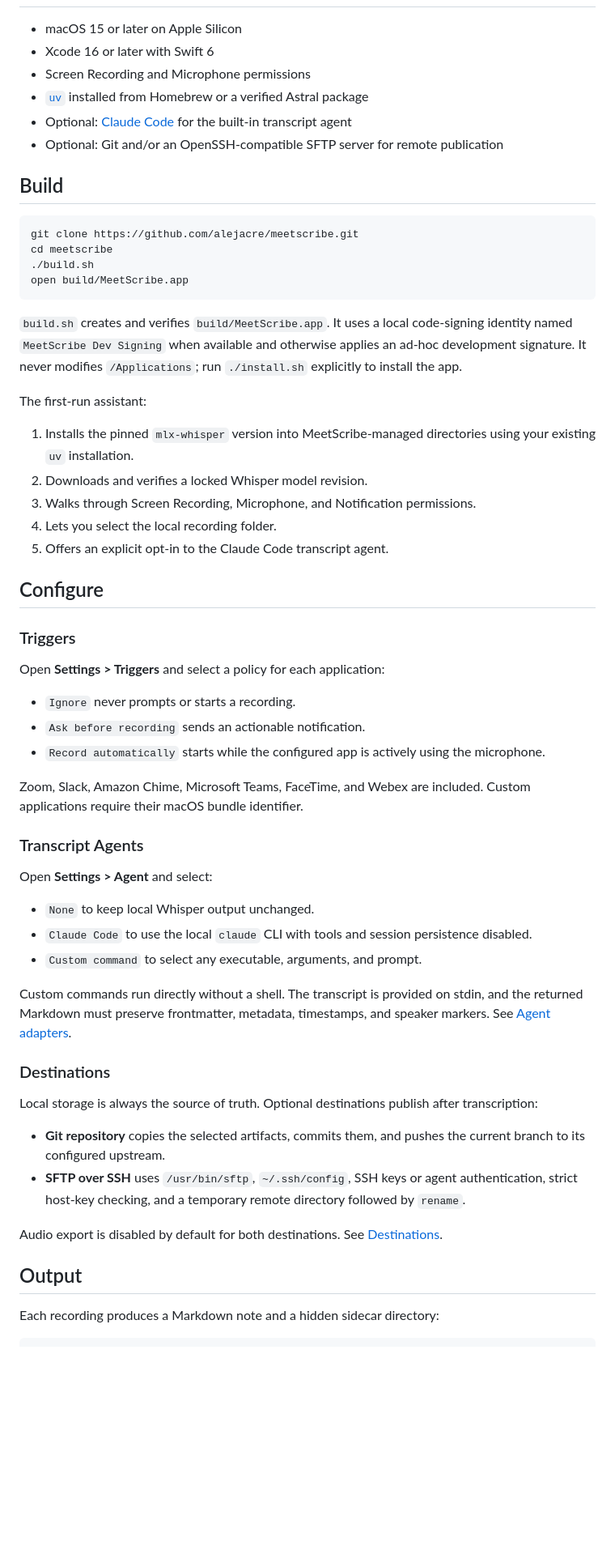
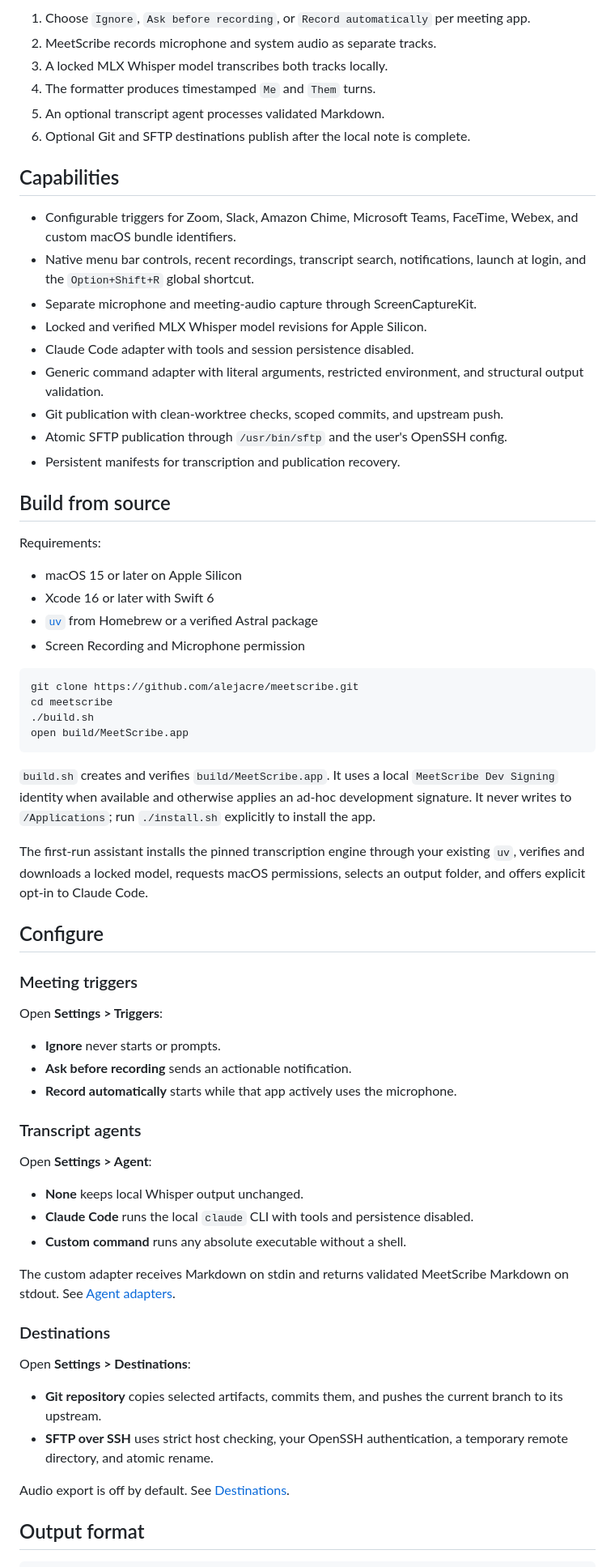
Before and after one commit to alejacre/meetscribe, a Markdown page: README.md, the part around the change printed below. Shown: that part at 81% size. GitHub-like rendering; blank space fills up the shorter version.

````diff
--- a/README.md
+++ b/README.md
@@ -21,12 +56,33 @@ The built-in integration uses Claude Code, but the transcript-agent contract acc
+1. Choose `Ignore`, `Ask before recording`, or `Record automatically` per meeting app.
+2. MeetScribe records microphone and system audio as separate tracks.
+3. A locked MLX Whisper model transcribes both tracks locally.
+4. The formatter produces timestamped `Me` and `Them` turns.
+5. An optional transcript agent processes validated Markdown.
+6. Optional Git and SFTP destinations publish after the local note is complete.
+
+## Capabilities
+
+- Configurable triggers for Zoom, Slack, Amazon Chime, Microsoft Teams, FaceTime,
+  Webex, and custom macOS bundle identifiers.
+- Native menu bar controls, recent recordings, transcript search, notifications,
+  launch at login, and the `Option+Shift+R` global shortcut.
+- Separate microphone and meeting-audio capture through ScreenCaptureKit.
+- Locked and verified MLX Whisper model revisions for Apple Silicon.
+- Claude Code adapter with tools and session persistence disabled.
+- Generic command adapter with literal arguments, restricted environment, and
+  structural output validation.
+- Git publication with clean-worktree checks, scoped commits, and upstream push.
+- Atomic SFTP publication through `/usr/bin/sftp` and the user's OpenSSH config.
+- Persistent manifests for transcription and publication recovery.
+
+## Build from source
+
+Requirements:
 
 - macOS 15 or later on Apple Silicon
 - Xcode 16 or later with Swift 6
-- Screen Recording and Microphone permissions
-- [`uv`](https://docs.astral.sh/uv/) installed from Homebrew or a verified Astral package
-- Optional: [Claude Code](https://docs.anthropic.com/en/docs/claude-code) for the built-in transcript agent
-- Optional: Git and/or an OpenSSH-compatible SFTP server for remote publication
-
-## Build
+- [`uv`](https://docs.astral.sh/uv/) from Homebrew or a verified Astral package
+- Screen Recording and Microphone permission
 
 ```bash
 git clone https://github.com/alejacre/meetscribe.git
@@ -35,49 +91,47 @@ cd meetscribe
 open build/MeetScribe.app
 ```
 
-`build.sh` creates and verifies `build/MeetScribe.app`. It uses a local code-signing identity named `MeetScribe Dev Signing` when available and otherwise applies an ad-hoc development signature. It never modifies `/Applications`; run `./install.sh` explicitly to install the app.
+`build.sh` creates and verifies `build/MeetScribe.app`. It uses a local
+`MeetScribe Dev Signing` identity when available and otherwise applies an ad-hoc
+development signature. It never writes to `/Applications`; run `./install.sh`
+explicitly to install the app.
 
-The first-run assistant:
-
-1. Installs the pinned `mlx-whisper` version into MeetScribe-managed directories using your existing `uv` installation.
-2. Downloads and verifies a locked Whisper model revision.
-3. Walks through Screen Recording, Microphone, and Notification permissions.
-4. Lets you select the local recording folder.
-5. Offers an explicit opt-in to the Claude Code transcript agent.
+The first-run assistant installs the pinned transcription engine through your
+existing `uv`, verifies and downloads a locked model, requests macOS permissions,
+selects an output folder, and offers explicit opt-in to Claude Code.
 
 ## Configure
 
-### Triggers
+### Meeting triggers
 
-Open **Settings > Triggers** and select a policy for each application:
+Open **Settings > Triggers**:
 
-- `Ignore` never prompts or starts a recording.
-- `Ask before recording` sends an actionable notification.
-- `Record automatically` starts while the configured app is actively using the microphone.
+- **Ignore** never starts or prompts.
+- **Ask before recording** sends an actionable notification.
+- **Record automatically** starts while that app actively uses the microphone.
 
-Zoom, Slack, Amazon Chime, Microsoft Teams, FaceTime, and Webex are included. Custom applications require their macOS bundle identifier.
+### Transcript agents
 
-### Transcript Agents
+Open **Settings > Agent**:
 
-Open **Settings > Agent** and select:
+- **None** keeps local Whisper output unchanged.
+- **Claude Code** runs the local `claude` CLI with tools and persistence disabled.
+- **Custom command** runs any absolute executable without a shell.
 
-- `None` to keep local Whisper output unchanged.
-- `Claude Code` to use the local `claude` CLI with tools and session persistence disabled.
-- `Custom command` to select any executable, arguments, and prompt.
-
-Custom commands run directly without a shell. The transcript is provided on stdin, and the returned Markdown must preserve frontmatter, metadata, timestamps, and speaker markers. See [Agent adapters](docs/agent-adapters.md).
+The custom adapter receives Markdown on stdin and returns validated MeetScribe
+Markdown on stdout. See [Agent adapters](docs/agent-adapters.md).
 
 ### Destinations
 
-Local storage is always the source of truth. Optional destinations publish after transcription:
+Open **Settings > Destinations**:
 
-- **Git repository** copies the selected artifacts, commits them, and pushes the current branch to its configured upstream.
-- **SFTP over SSH** uses `/usr/bin/sftp`, `~/.ssh/config`, SSH keys or agent authentication, strict host-key checking, and a temporary remote directory followed by `rename`.
+- **Git repository** copies selected artifacts, commits them, and pushes the current
+  branch to its upstream.
+- **SFTP over SSH** uses strict host checking, your OpenSSH authentication, a
+  temporary remote directory, and atomic rename.
 
-Audio export is disabled by default for both destinations. See [Destinations](docs/destinations.md).
+Audio export is off by default. See [Destinations](docs/destinations.md).
 
-## Output
-
-Each recording produces a Markdown note and a hidden sidecar directory:
+## Output format
 
 ```text
````
Also changed, not shown: other parts of README.md (+90 -44 lines), site/assets/app-icon.png (added), site/assets/product-preview.png (added), 11 other files.
